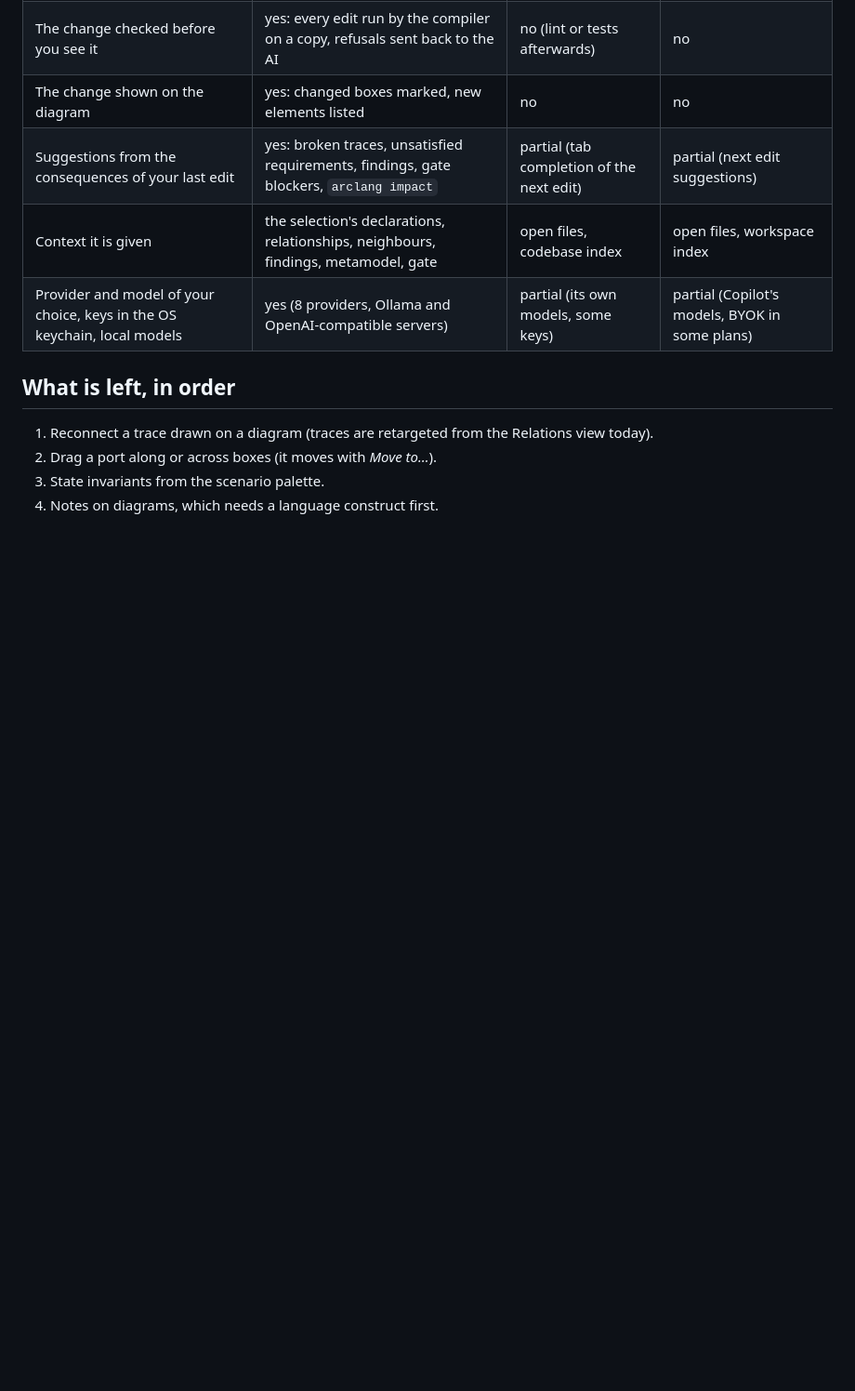
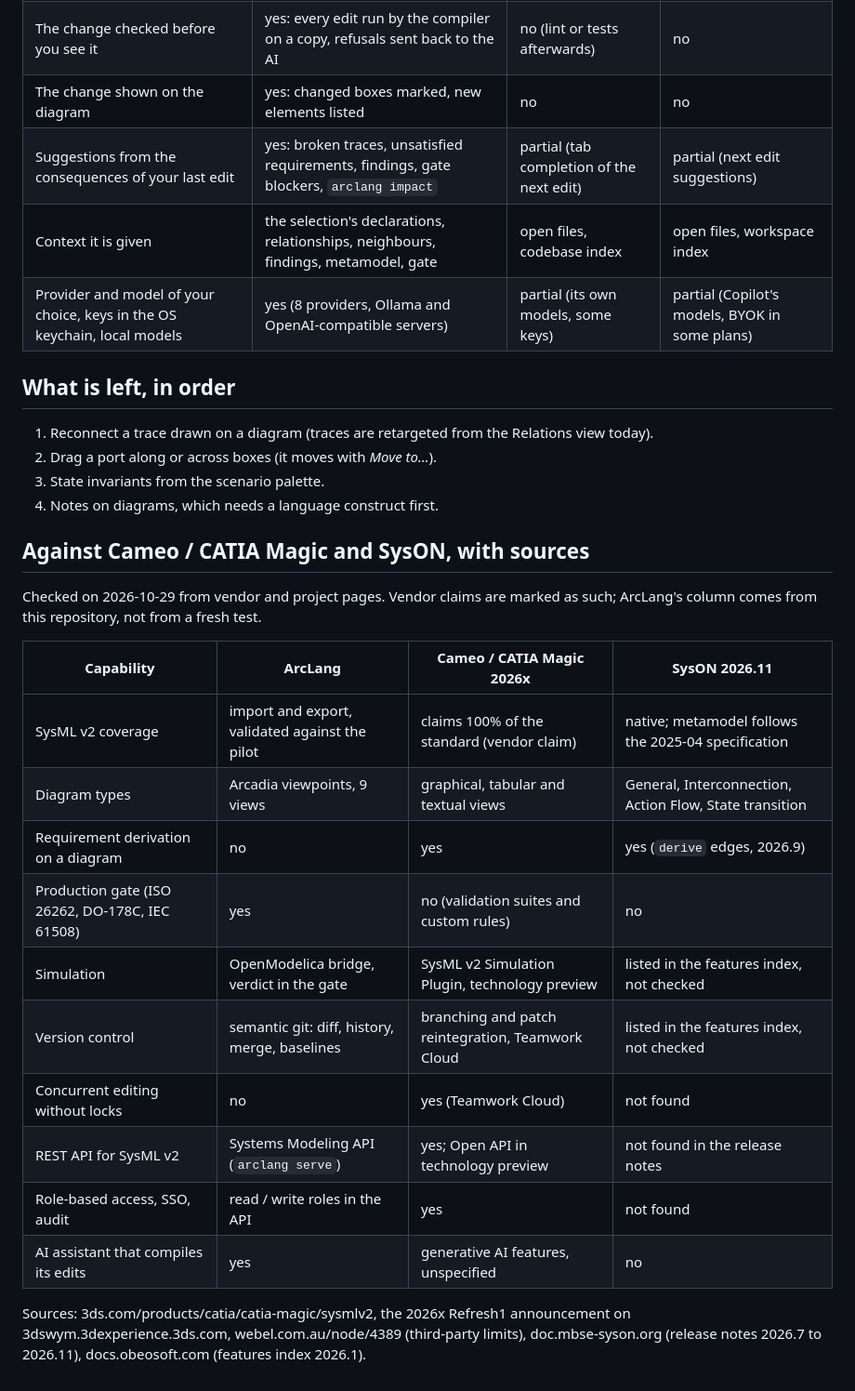
Before and after one commit to Mbaroudi/arclang, a Markdown page: editors/vscode/COMPARISON.md, the part around the change. Shown at 93% size. GitHub-like rendering; blank space fills up the shorter version.

Commit message:
docs: sourced comparison with Cameo/CATIA Magic and SysON

```diff
--- a/editors/vscode/COMPARISON.md
+++ b/editors/vscode/COMPARISON.md
@@ -104,3 +104,26 @@ Legend: **yes** · **partial** · **no**.
 2. Drag a port along or across boxes (it moves with *Move to…*).
 3. State invariants from the scenario palette.
 4. Notes on diagrams, which needs a language construct first.
+
+## Against Cameo / CATIA Magic and SysON, with sources
+
+Checked on 2026-10-29 from vendor and project pages. Vendor claims are marked as
+such; ArcLang's column comes from this repository, not from a fresh test.
+
+| Capability | ArcLang | Cameo / CATIA Magic 2026x | SysON 2026.11 |
+|---|---|---|---|
+| SysML v2 coverage | import and export, validated against the pilot | claims 100% of the standard (vendor claim) | native; metamodel follows the 2025-04 specification |
+| Diagram types | Arcadia viewpoints, 9 views | graphical, tabular and textual views | General, Interconnection, Action Flow, State transition |
+| Requirement derivation on a diagram | no | yes | yes (`derive` edges, 2026.9) |
+| Production gate (ISO 26262, DO-178C, IEC 61508) | yes | no (validation suites and custom rules) | no |
+| Simulation | OpenModelica bridge, verdict in the gate | SysML v2 Simulation Plugin, technology preview | listed in the features index, not checked |
+| Version control | semantic git: diff, history, merge, baselines | branching and patch reintegration, Teamwork Cloud | listed in the features index, not checked |
+| Concurrent editing without locks | no | yes (Teamwork Cloud) | not found |
+| REST API for SysML v2 | Systems Modeling API (`arclang serve`) | yes; Open API in technology preview | not found in the release notes |
+| Role-based access, SSO, audit | read / write roles in the API | yes | not found |
+| AI assistant that compiles its edits | yes | generative AI features, unspecified | no |
+
+Sources: 3ds.com/products/catia/catia-magic/sysmlv2, the 2026x Refresh1 announcement
+on 3dswym.3dexperience.3ds.com, webel.com.au/node/4389 (third-party limits),
+doc.mbse-syson.org (release notes 2026.7 to 2026.11), docs.obeosoft.com
+(features index 2026.1).
```
